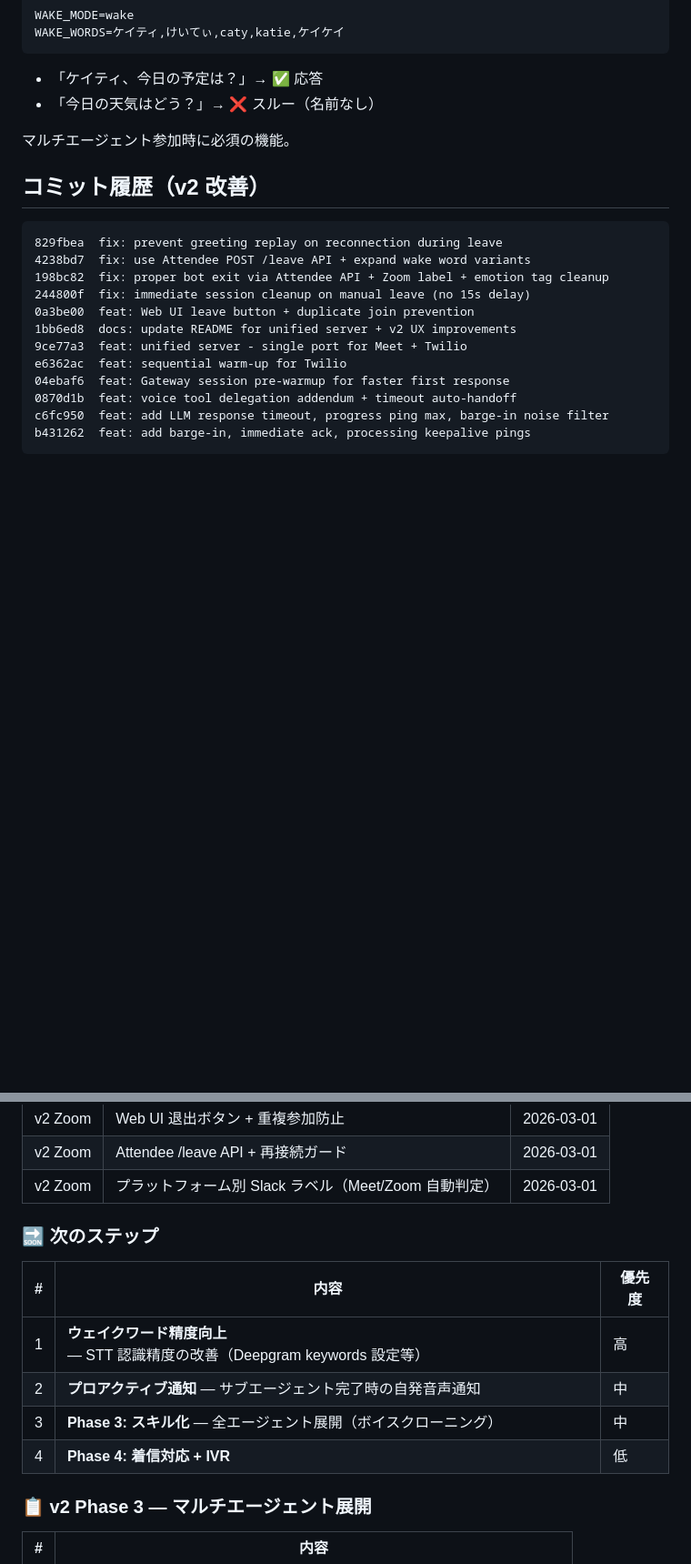
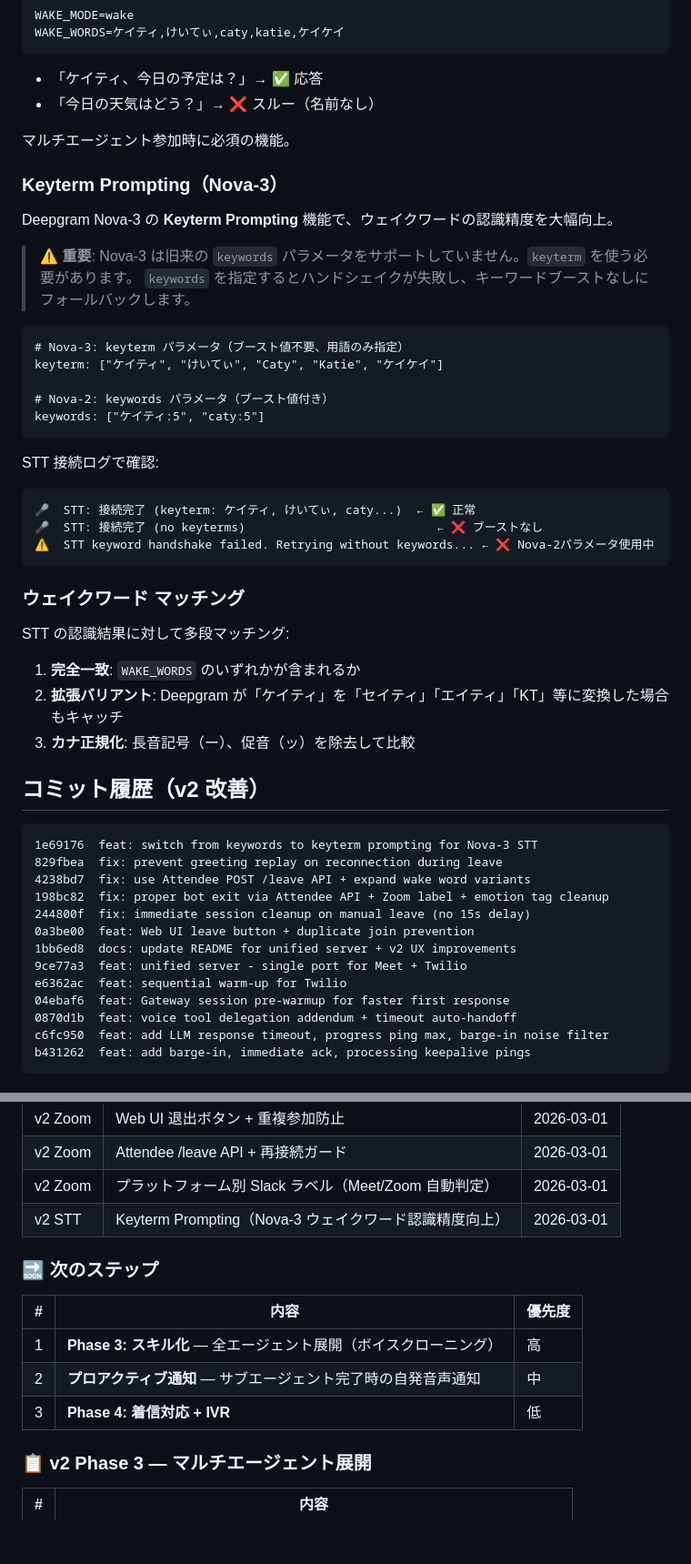
Before and after one commit to caty-ai/meetmate, a Markdown page: README.md, 2 parts joined by grey strips. Shown at 91% size. Rendered like a GitHub page; blank space fills up the shorter version.

Commit message:
docs: add keyterm prompting documentation + update roadmap
- Documented Nova-3 keyterm vs Nova-2 keywords difference (critical gotcha)
- Added wake word matching explanation (3-tier: exact, variants, kana normalization)
- Updated roadmap: wake word precision ✅ done, next is Phase 3 (skill化)

````diff
--- a/README.md
+++ b/README.md
@@ -356,9 +356,40 @@ WAKE_WORDS=ケイティ,けいてぃ,caty,katie,ケイケイ
 
 マルチエージェント参加時に必須の機能。
 
+### Keyterm Prompting（Nova-3）
+
+Deepgram Nova-3 の **Keyterm Prompting** 機能で、ウェイクワードの認識精度を大幅向上。
+
+> ⚠️ **重要**: Nova-3 は旧来の `keywords` パラメータをサポートしていません。`keyterm` を使う必要があります。
+> `keywords` を指定するとハンドシェイクが失敗し、キーワードブーストなしにフォールバックします。
+
+```
+# Nova-3: keyterm パラメータ（ブースト値不要、用語のみ指定）
+keyterm: ["ケイティ", "けいてぃ", "Caty", "Katie", "ケイケイ"]
+
+# Nova-2: keywords パラメータ（ブースト値付き）
+keywords: ["ケイティ:5", "caty:5"]
+```
+
+STT 接続ログで確認:
+```
+🎤  STT: 接続完了 (keyterm: ケイティ, けいてぃ, caty...)  ← ✅ 正常
+🎤  STT: 接続完了 (no keyterms)                           ← ❌ ブーストなし
+⚠️  STT keyword handshake failed. Retrying without keywords... ← ❌ Nova-2パラメータ使用中
+```
+
+### ウェイクワード マッチング
+
+STT の認識結果に対して多段マッチング:
+
+1. **完全一致**: `WAKE_WORDS` のいずれかが含まれるか
+2. **拡張バリアント**: Deepgram が「ケイティ」を「セイティ」「エイティ」「KT」等に変換した場合もキャッチ
+3. **カナ正規化**: 長音記号（ー）、促音（ッ）を除去して比較
+
 ## コミット履歴（v2 改善）
 
 ```
+1e69176  feat: switch from keywords to keyterm prompting for Nova-3 STT
 829fbea  fix: prevent greeting replay on reconnection during leave
 4238bd7  fix: use Attendee POST /leave API + expand wake word variants
 198bc82  fix: proper bot exit via Attendee API + Zoom label + emotion tag cleanup
@@ -398,15 +429,15 @@ b431262  feat: add barge-in, immediate ack, processing keepalive pings
 | v2 Zoom | Web UI 退出ボタン + 重複参加防止 | 2026-03-01 |
 | v2 Zoom | Attendee /leave API + 再接続ガード | 2026-03-01 |
 | v2 Zoom | プラットフォーム別 Slack ラベル（Meet/Zoom 自動判定） | 2026-03-01 |
+| v2 STT | Keyterm Prompting（Nova-3 ウェイクワード認識精度向上） | 2026-03-01 |
 
 ### 🔜 次のステップ
 
 | # | 内容 | 優先度 |
 |---|------|--------|
-| 1 | **ウェイクワード精度向上** — STT 認識精度の改善（Deepgram keywords 設定等） | 高 |
+| 1 | **Phase 3: スキル化** — 全エージェント展開（ボイスクローニング） | 高 |
 | 2 | **プロアクティブ通知** — サブエージェント完了時の自発音声通知 | 中 |
-| 3 | **Phase 3: スキル化** — 全エージェント展開（ボイスクローニング） | 中 |
-| 4 | **Phase 4: 着信対応 + IVR** | 低 |
+| 3 | **Phase 4: 着信対応 + IVR** | 低 |
 
 ### 📋 v2 Phase 3 — マルチエージェント展開
 
````
Also changed, not shown: other parts of README.md (+1 -1 lines).
